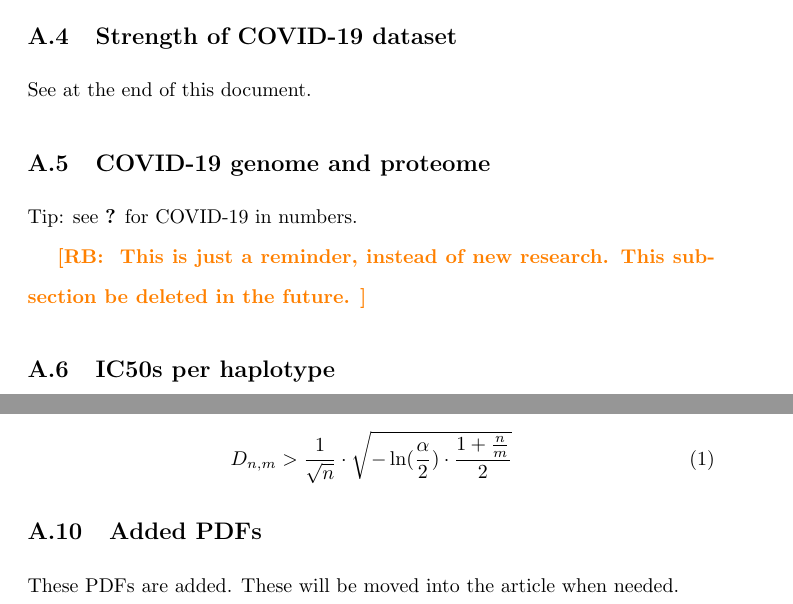
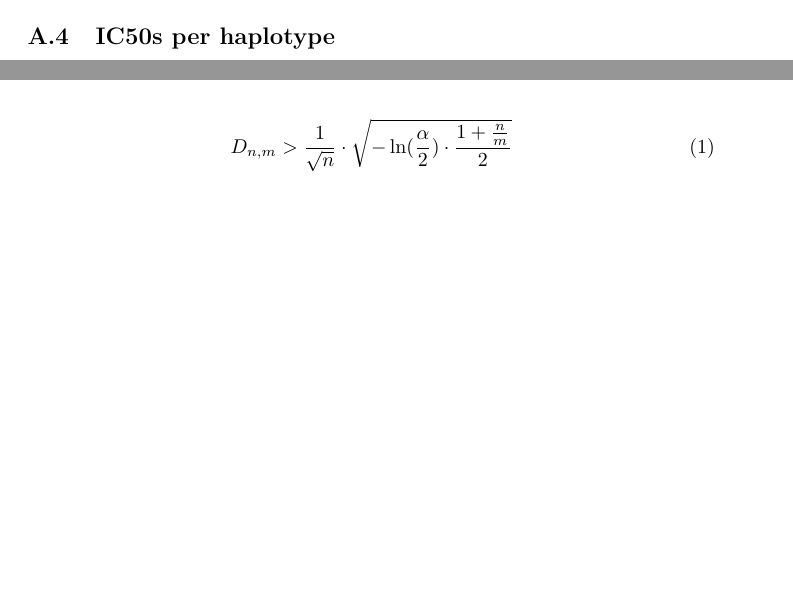
Before and after one commit to richelbilderbeek/bbbq_article, a LaTeX paper (bbbq_header.tex, which reads bbbq_article.tex): two parts of pages 19 and 29 of 29 before the commit and two parts of pages 19 and 28 of 28 after it, joined at a grey line, cut at the place of the change, the shorter picture padded with empty space. Compiled offline with pdfLaTeX; a missing bibliography style is replaced by a similar one.

Commit message:
Removed irrelevant text, such as 'Strength of the dataset' and general info about SARS-CoV-2

```diff
--- a/bbbq_article.tex
+++ b/bbbq_article.tex
@@ -755,19 +755,3 @@ is within the peptides with the 2\% lowest IC50 values.
 %   \label{table:bbbq_2_stats_myco}
 % \end{table}
 
-
-%%%%%%%%%%%%%%%%%%%%%%%%%%%%%%%%%%%%%%%%%%%%%%%%%%%%%%%%%%%%%%%%%%%%%%%%%%%%%%%%
-\subsection{Strength of COVID-19 dataset}
-%%%%%%%%%%%%%%%%%%%%%%%%%%%%%%%%%%%%%%%%%%%%%%%%%%%%%%%%%%%%%%%%%%%%%%%%%%%%%%%%
-
-See at the end of this document.
-
-%%%%%%%%%%%%%%%%%%%%%%%%%%%%%%%%%%%%%%%%%%%%%%%%%%%%%%%%%%%%%%%%%%%%%%%%%%%%%%%%
-\subsection{COVID-19 genome and proteome}
-%%%%%%%%%%%%%%%%%%%%%%%%%%%%%%%%%%%%%%%%%%%%%%%%%%%%%%%%%%%%%%%%%%%%%%%%%%%%%%%%
-
-Tip: see \cite{bar2020sars} for COVID-19 in numbers.
-
-\richel{
-  This is just a reminder, instead of new research.
-  This subsection be deleted in the future.
@@ -783,6 +758,3 @@ Tip: see \cite{bar2020sars} for COVID-19 in numbers.
-  \label{fig:covid_genome_and_proteome}
-\end{figure}
-
 %%%%%%%%%%%%%%%%%%%%%%%%%%%%%%%%%%%%%%%%%%%%%%%%%%%%%%%%%%%%%%%%%%%%%%%%%%%%%%%%
 \subsection{IC50s per haplotype}
 %%%%%%%%%%%%%%%%%%%%%%%%%%%%%%%%%%%%%%%%%%%%%%%%%%%%%%%%%%%%%%%%%%%%%%%%%%%%%%%%
@@ -932,9 +904,3 @@ and $n = m$ equals the number of HLA haplotypes.
    D_{n,m} > \frac{1}{\sqrt{n}} \cdot \sqrt{ -\ln(\frac{\alpha}{2}) \cdot \frac{1 + \frac{n}{m}}{2} }
    \label{eq:ks}
 \end{equation}
-
-%%%%%%%%%%%%%%%%%%%%%%%%%%%%%%%%%%%%%%%%%%%%%%%%%%%%%%%%%%%%%%%%%%%%%%%%%%%%%%%%
-\subsection{Added PDFs}
-%%%%%%%%%%%%%%%%%%%%%%%%%%%%%%%%%%%%%%%%%%%%%%%%%%%%%%%%%%%%%%%%%%%%%%%%%%%%%%%%
-
-These PDFs are added. These will be moved into the article when needed.
```
Also changed, not shown: bbbq_article.bib (+0 -1 lines), bbbq_article.tex (9 more changed lines), 1 other file.
